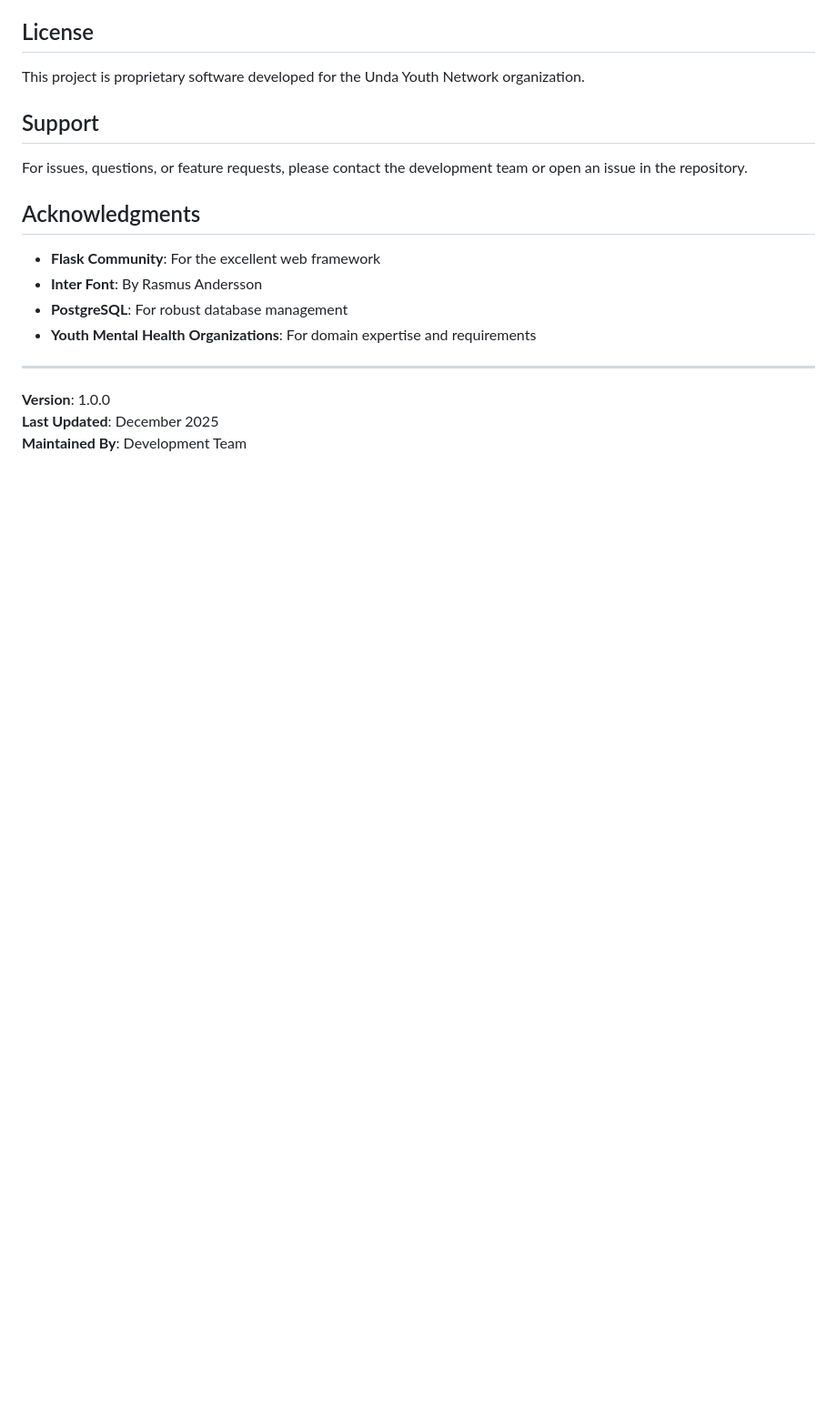
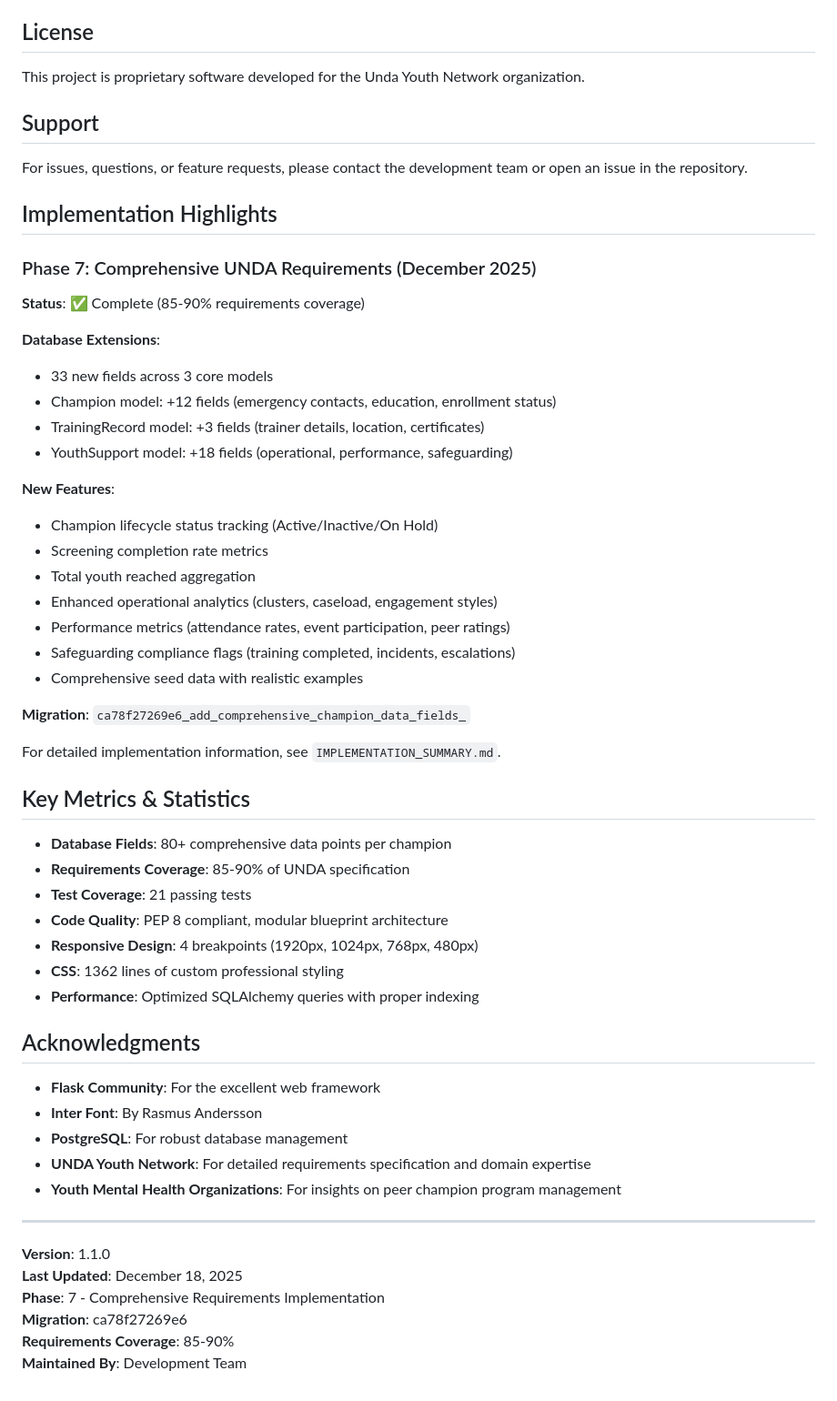
Before and after one commit to JamesKamau-5773/unda-youth-network-backend, a Markdown page: README.md, the part around the change printed below. Shown: that part at 91% size. Drawn GitHub-style; blank space fills up the shorter version.

```diff
--- a/README.md
+++ b/README.md
@@ -334,15 +374,53 @@ This project is proprietary software developed for the Unda Youth Network organi
 
 For issues, questions, or feature requests, please contact the development team or open an issue in the repository.
 
+## Implementation Highlights
+
+### Phase 7: Comprehensive UNDA Requirements (December 2025)
+**Status**: ✅ Complete (85-90% requirements coverage)
+
+**Database Extensions**:
+- 33 new fields across 3 core models
+- Champion model: +12 fields (emergency contacts, education, enrollment status)
+- TrainingRecord model: +3 fields (trainer details, location, certificates)
+- YouthSupport model: +18 fields (operational, performance, safeguarding)
+
+**New Features**:
+- Champion lifecycle status tracking (Active/Inactive/On Hold)
+- Screening completion rate metrics
+- Total youth reached aggregation
+- Enhanced operational analytics (clusters, caseload, engagement styles)
+- Performance metrics (attendance rates, event participation, peer ratings)
+- Safeguarding compliance flags (training completed, incidents, escalations)
+- Comprehensive seed data with realistic examples
+
+**Migration**: `ca78f27269e6_add_comprehensive_champion_data_fields_`
+
+For detailed implementation information, see `IMPLEMENTATION_SUMMARY.md`.
+
+## Key Metrics & Statistics
+
+- **Database Fields**: 80+ comprehensive data points per champion
+- **Requirements Coverage**: 85-90% of UNDA specification
+- **Test Coverage**: 21 passing tests
+- **Code Quality**: PEP 8 compliant, modular blueprint architecture
+- **Responsive Design**: 4 breakpoints (1920px, 1024px, 768px, 480px)
+- **CSS**: 1362 lines of custom professional styling
+- **Performance**: Optimized SQLAlchemy queries with proper indexing
+
 ## Acknowledgments
 
 - **Flask Community**: For the excellent web framework
 - **Inter Font**: By Rasmus Andersson
 - **PostgreSQL**: For robust database management
-- **Youth Mental Health Organizations**: For domain expertise and requirements
+- **UNDA Youth Network**: For detailed requirements specification and domain expertise
+- **Youth Mental Health Organizations**: For insights on peer champion program management
 
 ---
 
-**Version**: 1.0.0
-**Last Updated**: December 2025
+**Version**: 1.1.0
+**Last Updated**: December 18, 2025
+**Phase**: 7 - Comprehensive Requirements Implementation
+**Migration**: ca78f27269e6
+**Requirements Coverage**: 85-90%
 **Maintained By**: Development Team
```
Also changed, not shown: other parts of README.md (+64 -24 lines).
